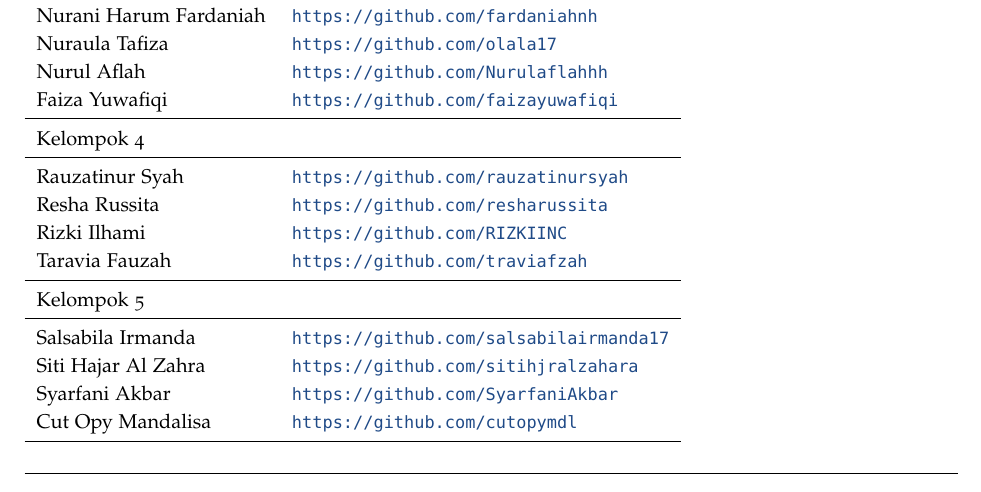
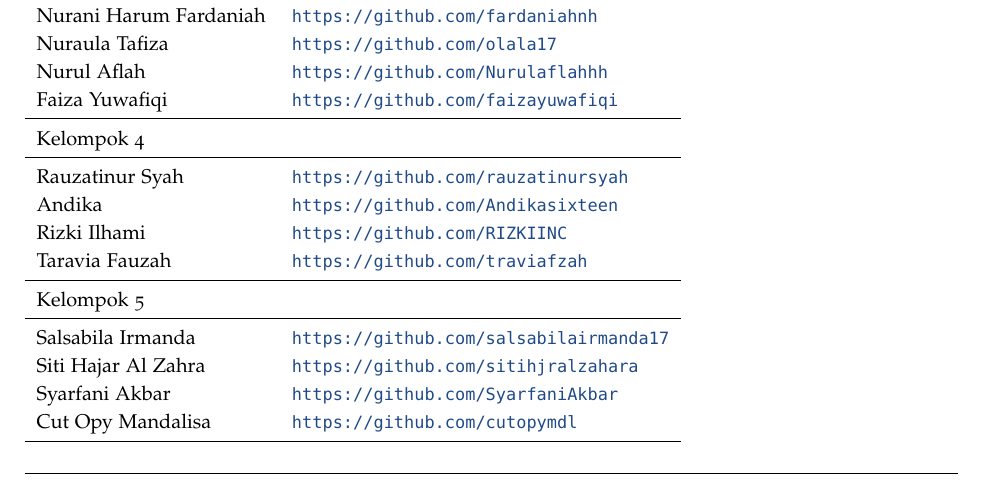
Before and after one commit to Andikasixteen/NET17237, a LaTeX document (main.tex): part of page 1 of 23, cut so that both start at the same text. Compiled offline with pdfLaTeX.

Commit message:
introduction

```diff
--- a/main.tex
+++ b/main.tex
@@ -51,7 +51,7 @@
 Kelompok 4\\
 \midrule
 Rauzatinur Syah			& \url{https://github.com/rauzatinursyah} \\
-Resha Russita			& \url{https://github.com/resharussita} \\
+Andika				& \url{https://github.com/Andikasixteen} \\
 Rizki Ilhami			& \url{https://github.com/RIZKIINC} \\
 Taravia Fauzah			& \url{https://github.com/traviafzah} \\
 \midrule
```
